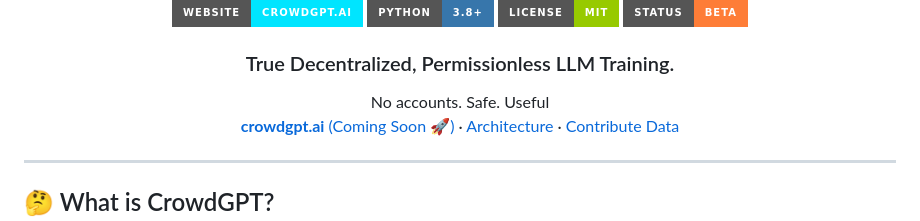
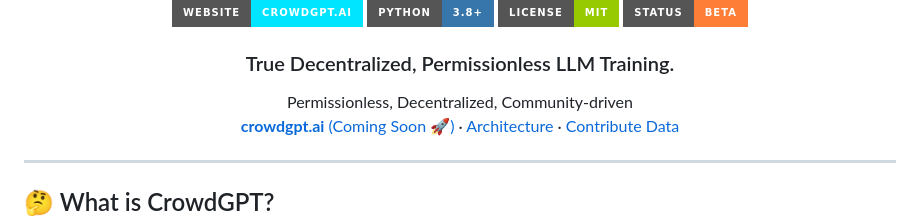
Before and after one commit to Vxtzq/CrowdGPT, a Markdown page: README.md, the part around the change. GitHub-like rendering; badges without logos.

```diff
--- a/README.md
+++ b/README.md
@@ -13,7 +13,7 @@
 
 <h3 align="center">True Decentralized, Permissionless LLM Training.</h3>
 <p align="center">
-  No accounts. Safe. Useful<br>
+  Permissionless, Decentralized, Community-driven<br>
   <a href="https://crowdgpt.ai"><strong>crowdgpt.ai</strong> (Coming Soon 🚀)</a> · <a href="./docs/ARCHITECTURE.md">Architecture</a> · <a href="./docs/DATA.md">Contribute Data</a>
 </p>
 
```
